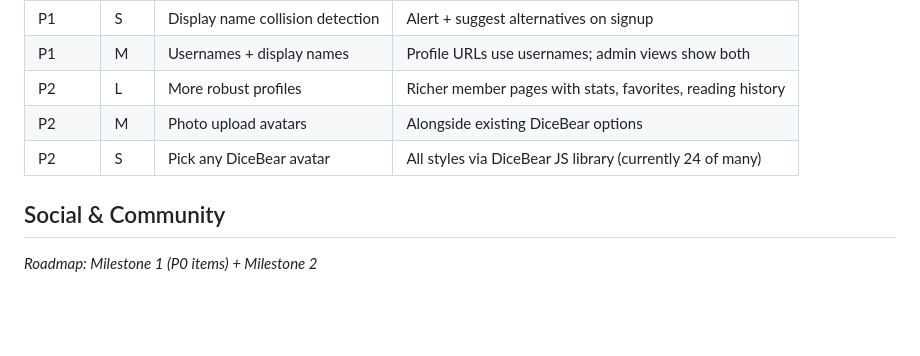
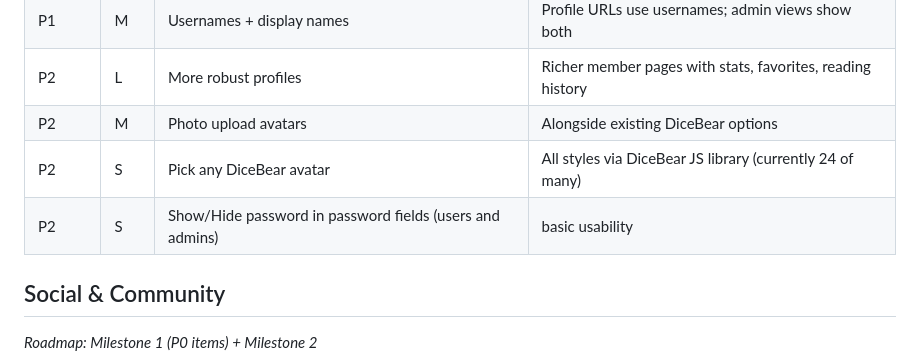
Before and after one commit to johnwaynehill/sfbc, a Markdown page: docs/BACKLOG.md, the part around the change. Rendered like a GitHub page; blank space fills up the shorter version.

Commit message:
Add show/hide password backlog item
Co-Authored-By: Claude Opus 4.6 <noreply@anthropic.com>

```diff
--- a/docs/BACKLOG.md
+++ b/docs/BACKLOG.md
@@ -41,6 +41,7 @@ Prioritized items for sprint planning. Organized by Epic, sized (S/M/L), and pri
 | P2 | L | More robust profiles | Richer member pages with stats, favorites, reading history |
 | P2 | M | Photo upload avatars | Alongside existing DiceBear options |
 | P2 | S | Pick any DiceBear avatar | All styles via DiceBear JS library (currently 24 of many) |
+| P2 | S | Show/Hide password in password fields (users and admins) | basic usability |
 
 ## Social & Community
 
```
